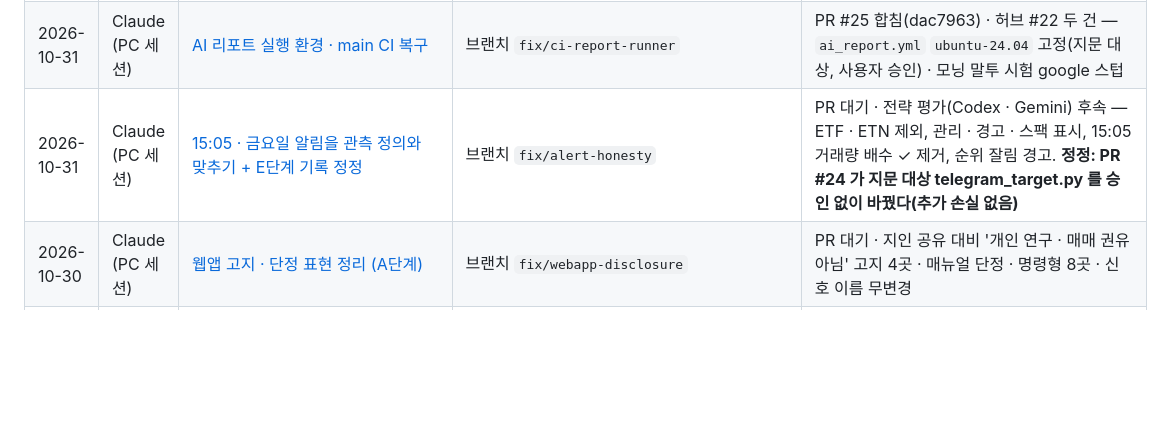
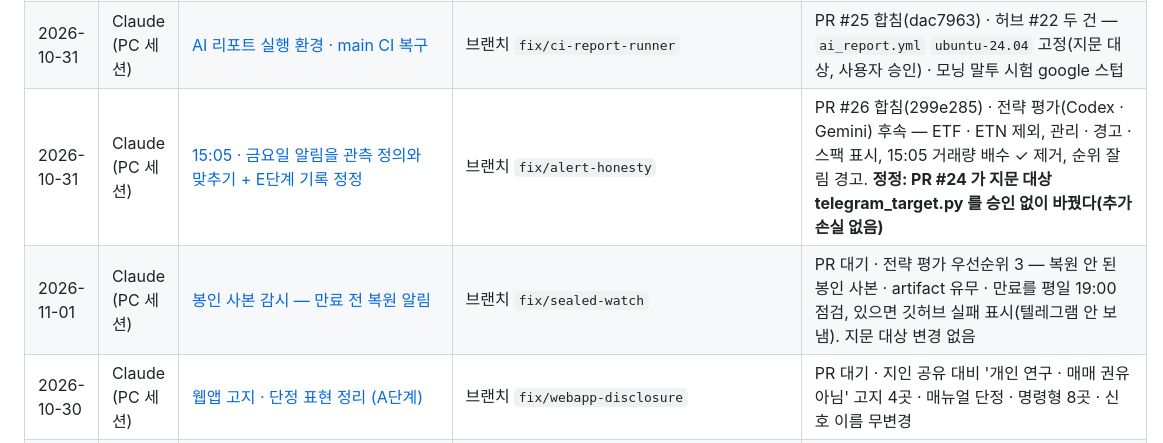
Before and after one commit to Hyeokgi/stock-omakase, a Markdown page: docs/공동작업_허브.md, the part around the change. GitHub-like rendering; blank space fills up the shorter version.

Commit message:
docs: 봉인 사본 감시 협업 기록 · 허브 행(PR #26 합침 반영)
Co-Authored-By: Claude Opus 5.5 <noreply@anthropic.com>

```diff
--- a/docs/공동작업_허브.md
+++ b/docs/공동작업_허브.md
@@ -68,7 +68,8 @@
 | 2026-10-31 | Claude (PC 세션) | [웹앱 캘린더 한눈에 보기 — D단계](collaboration/2026-10-31_Claude_웹앱_캘린더_D단계.md) | 브랜치 `feat/webapp-calendar` | PR #23 합침 · 캘린더 탭 기본을 '한눈에' 목록으로(다가오는 14일 일정 · 최근 주도 테마 · 자주 나온 테마), 달력 격자는 전환 버튼 · GAS 변경 없음 |
 | 2026-10-31 | Claude (PC 세션) | [텔레그램 정리 — 웹앱 E단계](collaboration/2026-10-31_Claude_텔레그램_E단계.md) | 브랜치 `feat/telegram-e` | PR #24 합침(10/31) · GAS 15:05 발사 반영 · 금요일 1·2위 19:40 상시 + 20:02 확정 · 15:05 종베 후보 알림 · 모닝 말투 · 공통 고지/웹앱 링크. 리포트 문구는 11/20 블록 A 뒤(사용자 결정), 수급 레이더 트리거는 이미 없음 |
 | 2026-10-31 | Claude (PC 세션) | [AI 리포트 실행 환경 · main CI 복구](collaboration/2026-10-31_Claude_리포트환경_CI복구.md) | 브랜치 `fix/ci-report-runner` | PR #25 합침(dac7963) · 허브 #22 두 건 — `ai_report.yml` `ubuntu-24.04` 고정(지문 대상, 사용자 승인) · 모닝 말투 시험 google 스텁 |
-| 2026-10-31 | Claude (PC 세션) | [15:05 · 금요일 알림을 관측 정의와 맞추기 + E단계 기록 정정](collaboration/2026-10-31_Claude_알림정직_기록정정.md) | 브랜치 `fix/alert-honesty` | PR 대기 · 전략 평가(Codex · Gemini) 후속 — ETF · ETN 제외, 관리 · 경고 · 스팩 표시, 15:05 거래량 배수 ✓ 제거, 순위 잘림 경고. **정정: PR #24 가 지문 대상 telegram_target.py 를 승인 없이 바꿨다(추가 손실 없음)** |
+| 2026-10-31 | Claude (PC 세션) | [15:05 · 금요일 알림을 관측 정의와 맞추기 + E단계 기록 정정](collaboration/2026-10-31_Claude_알림정직_기록정정.md) | 브랜치 `fix/alert-honesty` | PR #26 합침(299e285) · 전략 평가(Codex · Gemini) 후속 — ETF · ETN 제외, 관리 · 경고 · 스팩 표시, 15:05 거래량 배수 ✓ 제거, 순위 잘림 경고. **정정: PR #24 가 지문 대상 telegram_target.py 를 승인 없이 바꿨다(추가 손실 없음)** |
+| 2026-11-01 | Claude (PC 세션) | [봉인 사본 감시 — 만료 전 복원 알림](collaboration/2026-11-01_Claude_봉인사본감시.md) | 브랜치 `fix/sealed-watch` | PR 대기 · 전략 평가 우선순위 3 — 복원 안 된 봉인 사본 · artifact 유무 · 만료를 평일 19:00 점검, 있으면 깃허브 실패 표시(텔레그램 안 보냄). 지문 대상 변경 없음 |
 | 2026-10-30 | Claude (PC 세션) | [웹앱 고지 · 단정 표현 정리 (A단계)](collaboration/2026-10-30_Claude_웹앱_고지_표현정리.md) | 브랜치 `fix/webapp-disclosure` | PR 대기 · 지인 공유 대비 '개인 연구 · 매매 권유 아님' 고지 4곳 · 매뉴얼 단정 · 명령형 8곳 · 신호 이름 무변경 |
 | 2026-10-29 | Codex | [웹앱 모바일 디자인·사용성 개선](collaboration/2026-10-29_Codex_웹앱_디자인개선.md) | `8a7addf00659a39feaee16ead82dde8cfa327b01` | 로컬 수정 · 터치·대비·넘침·기본 접근성 · 기존 Worker 8개 시나리오·스크립트 2개 구문·모의 DOM 검증 통과 · 보호 함수 불변 · 브라우저 접근 거부로 화면 실측 미완 · 커밋·푸시 없음 |
 | 2026-10-29 | Claude (PC 세션) | [웹앱 첫 접속 개선](collaboration/2026-10-29_Claude_웹앱_첫접속_개선.md) | 브랜치 `feat/webapp-fast-start` | PR 대기 · 첫 화면을 데모+경고 대신 저장본으로 · Worker 직전 사본 먼저(6시간) · 평일 08~20시 5분 GAS 예열 · Worker 시험 8 · 브라우저 실측 전 |
```
Also changed, not shown: docs/collaboration/2026-11-01_Claude_봉인사본감시.md (added, +35 -0 lines).
